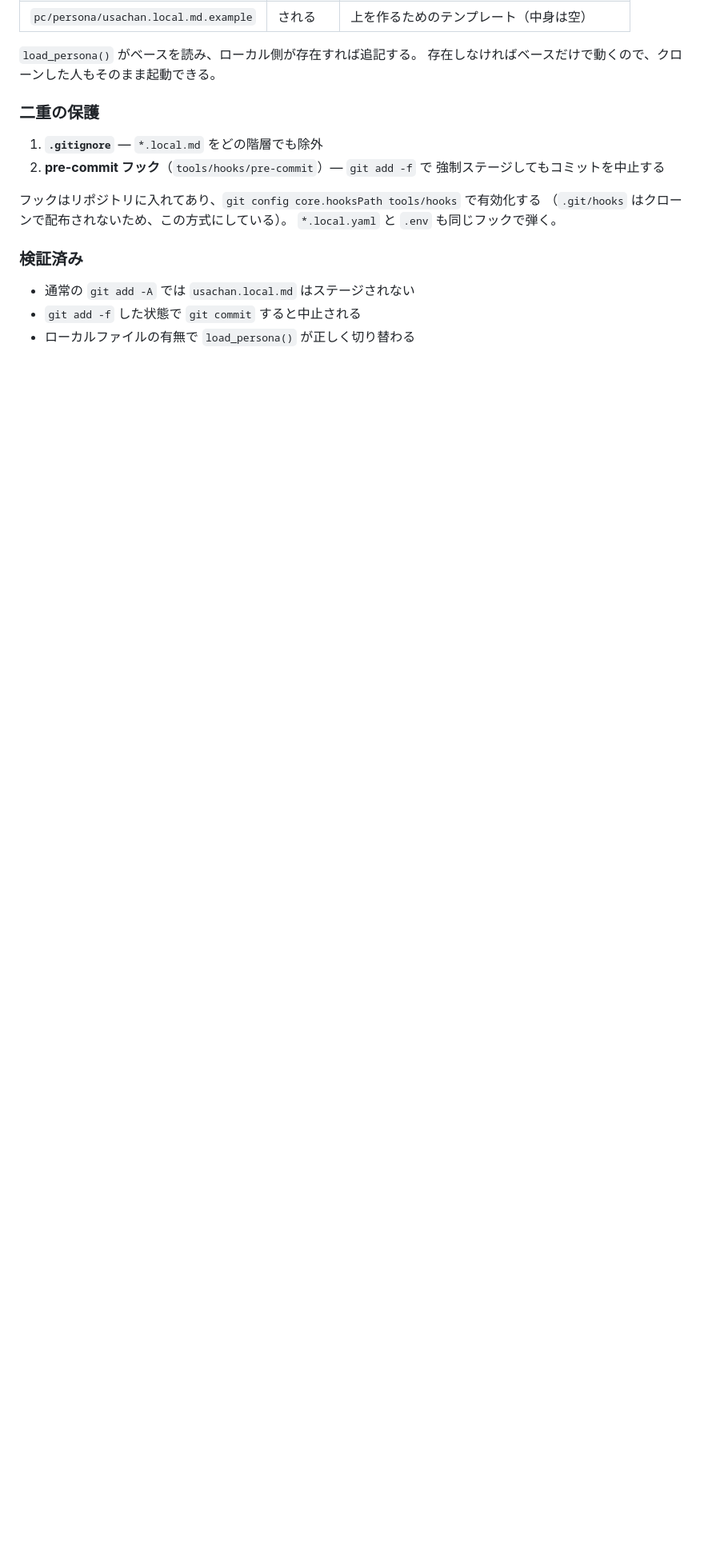
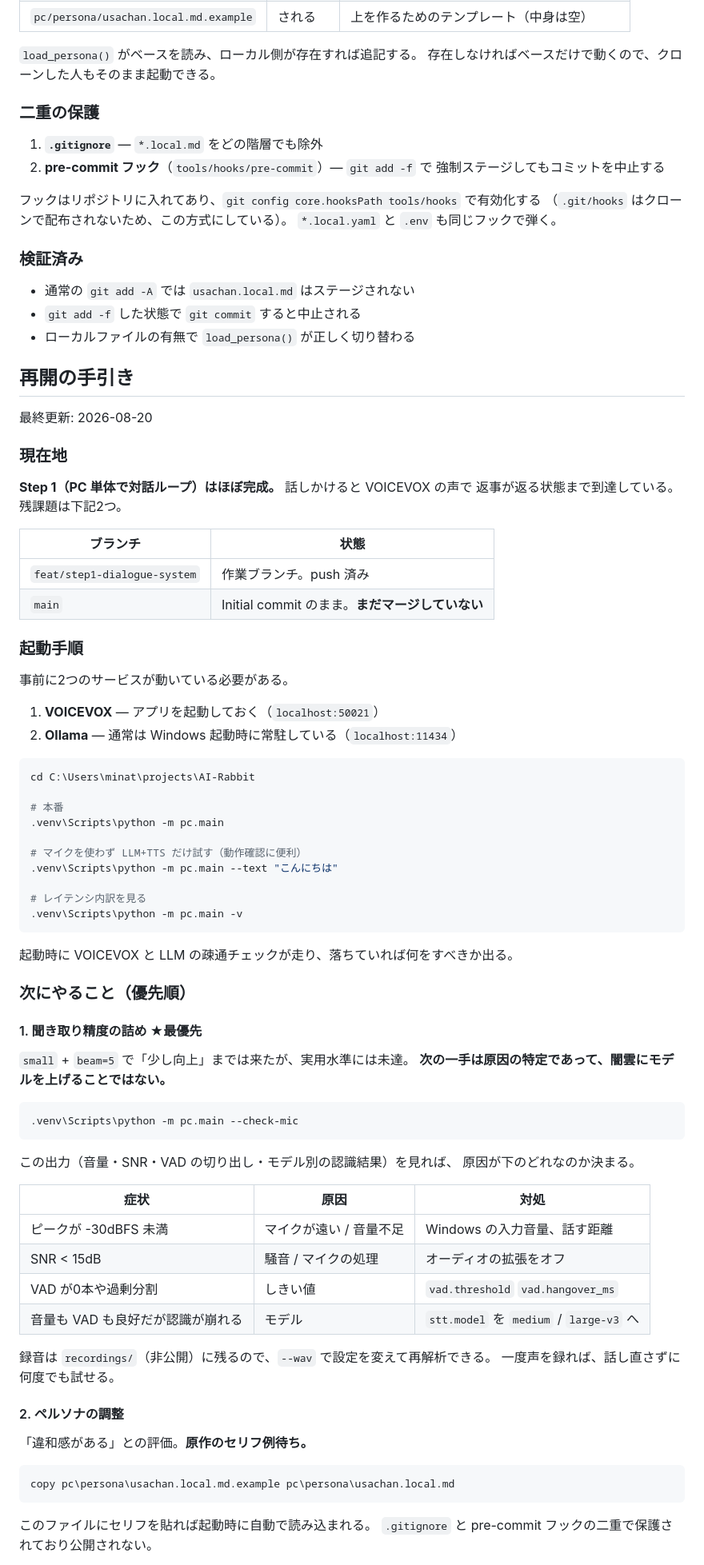
Before and after one commit to minato80000/AI-Rabbit, a Markdown page: docs/dialogue-system.md, the part around one of its changes. Shown at 80% size. Drawn GitHub-style; blank space fills up the shorter version.

````diff
--- a/docs/dialogue-system.md
+++ b/docs/dialogue-system.md
@@ -434,3 +434,74 @@ Step 4 の顔演出（thinking 表情）で体感を埋めるのが設計上の
 - `git add -f` した状態で `git commit` すると中止される
 - ローカルファイルの有無で `load_persona()` が正しく切り替わる
 
+## 再開の手引き
+
+最終更新: 2026-08-20
+
+### 現在地
+
+**Step 1（PC 単体で対話ループ）はほぼ完成。** 話しかけると VOICEVOX の声で
+返事が返る状態まで到達している。残課題は下記2つ。
+
+| ブランチ | 状態 |
+|---|---|
+| `feat/step1-dialogue-system` | 作業ブランチ。push 済み |
+| `main` | Initial commit のまま。**まだマージしていない** |
+
+### 起動手順
+
+事前に2つのサービスが動いている必要がある。
+
+1. **VOICEVOX** — アプリを起動しておく（`localhost:50021`）
+2. **Ollama** — 通常は Windows 起動時に常駐している（`localhost:11434`）
+
+```powershell
+cd C:\Users\minat\projects\AI-Rabbit
+
+# 本番
+.venv\Scripts\python -m pc.main
+
+# マイクを使わず LLM+TTS だけ試す（動作確認に便利）
+.venv\Scripts\python -m pc.main --text "こんにちは"
+
+# レイテンシ内訳を見る
+.venv\Scripts\python -m pc.main -v
+```
+
+起動時に VOICEVOX と LLM の疎通チェックが走り、落ちていれば何をすべきか出る。
+
+### 次にやること（優先順）
+
+#### 1. 聞き取り精度の詰め ★最優先
+
+`small` + `beam=5` で「少し向上」までは来たが、実用水準には未達。
+**次の一手は原因の特定であって、闇雲にモデルを上げることではない。**
+
+```powershell
+.venv\Scripts\python -m pc.main --check-mic
+```
+
+この出力（音量・SNR・VAD の切り出し・モデル別の認識結果）を見れば、
+原因が下のどれなのか決まる。
+
+| 症状 | 原因 | 対処 |
+|---|---|---|
+| ピークが -30dBFS 未満 | マイクが遠い / 音量不足 | Windows の入力音量、話す距離 |
+| SNR < 15dB | 騒音 / マイクの処理 | オーディオの拡張をオフ |
+| VAD が0本や過剰分割 | しきい値 | `vad.threshold` `vad.hangover_ms` |
+| 音量も VAD も良好だが認識が崩れる | モデル | `stt.model` を `medium` / `large-v3` へ |
+
+録音は `recordings/`（非公開）に残るので、`--wav` で設定を変えて再解析できる。
+一度声を録れば、話し直さずに何度でも試せる。
+
+#### 2. ペルソナの調整
+
+「違和感がある」との評価。**原作のセリフ例待ち。**
+
+```powershell
+copy pc\persona\usachan.local.md.example pc\persona\usachan.local.md
+```
+
+このファイルにセリフを貼れば起動時に自動で読み込まれる。
+`.gitignore` と pre-commit フックの二重で保護されており公開されない。
+
````
Also changed, not shown: other parts of docs/dialogue-system.md (+30 -7 lines).
